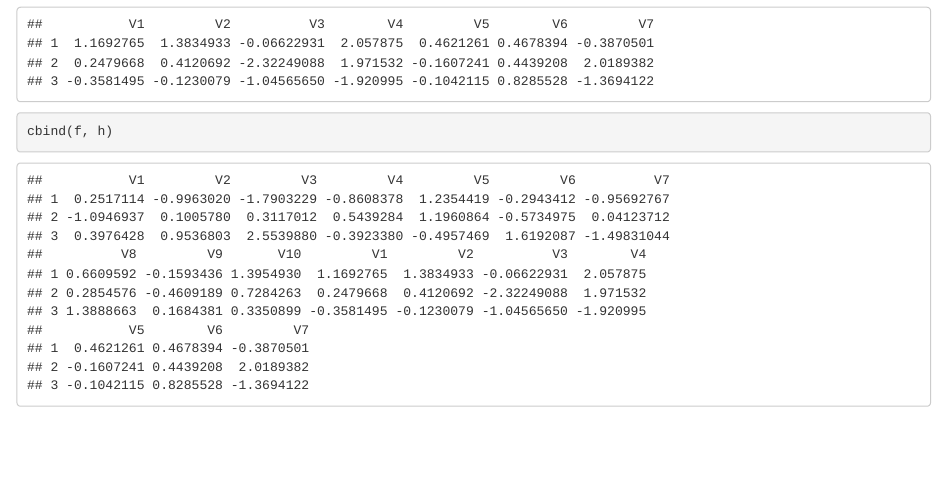
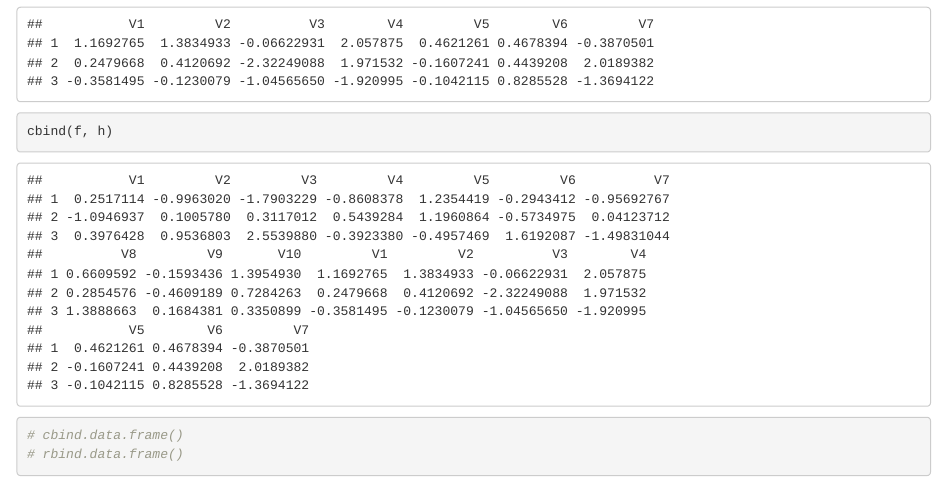
Before and after one commit to agricolamz/FE_R_course, an R Markdown document (Lab_3.Rmd): the page in a window 1100 px wide, from 1340 px down. Rendered offline with R 4.5, knitr and Pandoc, with nearby package versions; code that draws random numbers runs with fixed seeds of ours.

Commit message:
Вт. янв. 17 19:54:50 MSK 2017

````diff
--- a/Lab_3.Rmd
+++ b/Lab_3.Rmd
@@ -23,4 +23,7 @@ h <- as.data.frame(h)
 h
 
 cbind(f, h)
+
+# cbind.data.frame()
+# rbind.data.frame()
 ```
````
Also changed, not shown: 1 other file.
